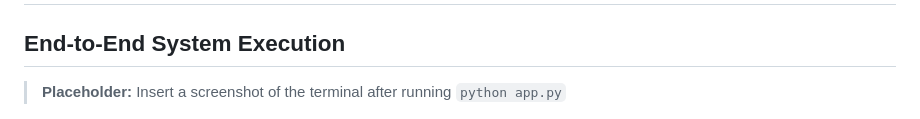
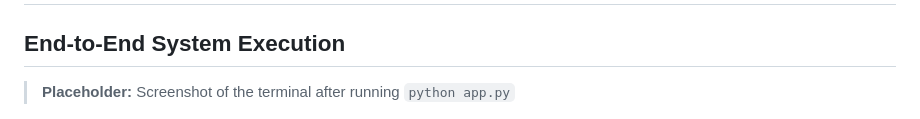
Before and after one commit to franklin-mk/ai-capstone, a Markdown page: README.md, the part around the change. Drawn GitHub-style.

Commit message:
refine readme

```diff
--- a/README.md
+++ b/README.md
@@ -24,7 +24,7 @@ The system combines **symbolic AI**, **probabilistic reasoning**, **machine lear
 
 ## End-to-End System Execution
 
-> **Placeholder:** Insert a screenshot of the terminal after running `python app.py`
+> **Placeholder:** Screenshot of the terminal after running `python app.py`
 
 ![Terminal Output](evaluation/terminal_output.png)
 
```
